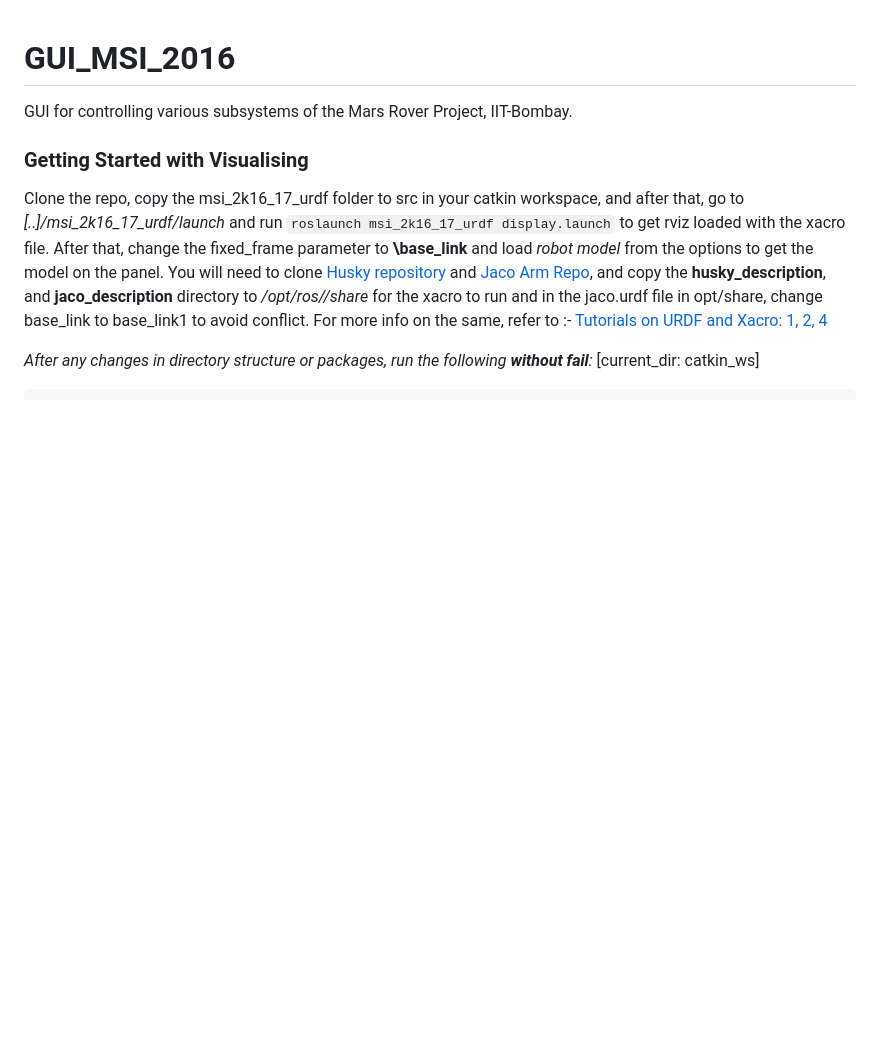
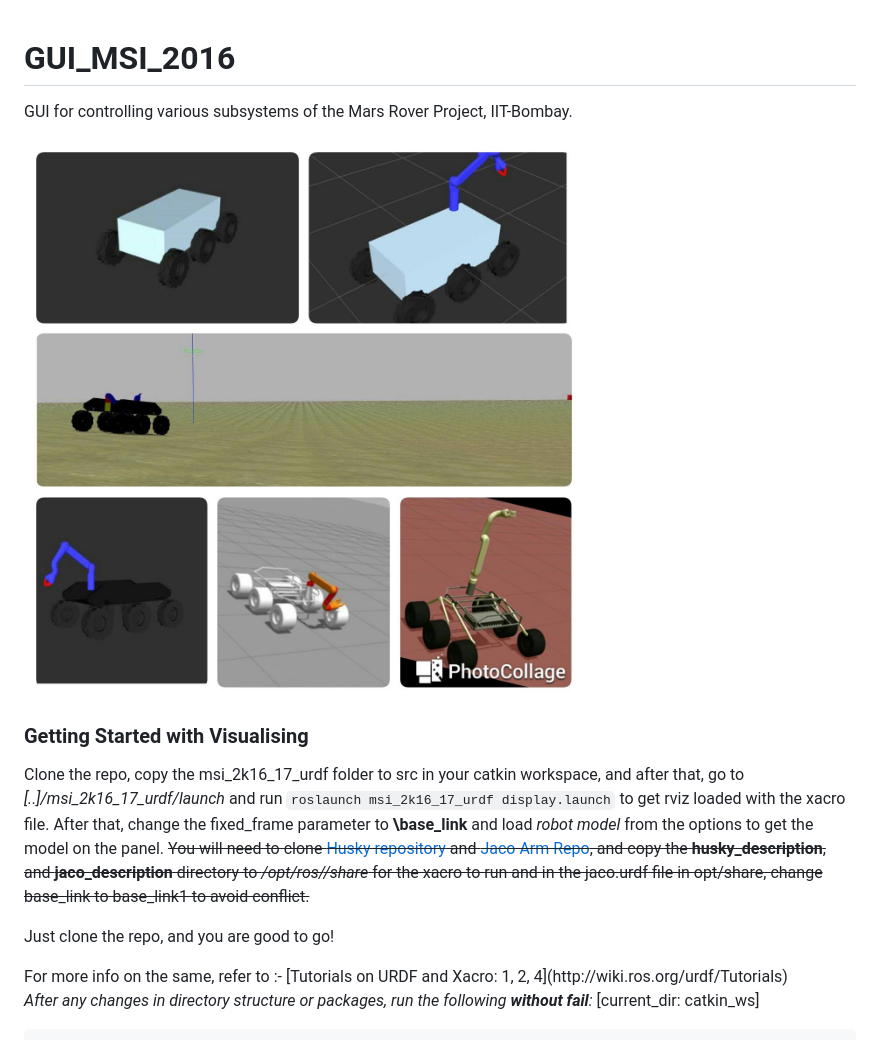
Before and after one commit to iitbmartian/GUI, a Markdown page: README.md, the part around the change printed below. GitHub-like rendering; pictures changed too: evolution.jpg (added); blank space fills up the shorter version.

```diff
--- a/README.md
+++ b/README.md
@@ -1,9 +1,15 @@
 # GUI_MSI_2016
 GUI for controlling various subsystems of the Mars Rover Project, IIT-Bombay.
 
+![The evolution of the rover design!](evolution.jpg)
+
+
 ### Getting Started with Visualising
 Clone the repo, copy the msi_2k16_17_urdf folder to src in your catkin workspace, and after that, go to *[..]/msi_2k16_17_urdf/launch* and run `roslaunch msi_2k16_17_urdf display.launch` to get rviz loaded with the xacro file. After that, change the fixed_frame parameter to **\base_link** and load *robot model* from the options to get the model on the panel. </br>
-You will need to clone [Husky repository](https://github.com/husky/husky) and [Jaco Arm Repo](https://github.com/ksatyaki/JacoROS/), and copy the **husky_description**, and **jaco_description** directory to */opt/ros/<version>/share* for the xacro to run and in the jaco.urdf file in opt/share, change base_link to base_link1 to avoid conflict.
+~~You will need to clone [Husky repository](https://github.com/husky/husky) and [Jaco Arm Repo](https://github.com/ksatyaki/JacoROS/), and copy the **husky_description**, and **jaco_description** directory to */opt/ros/<version>/share* for the xacro to run and in the jaco.urdf file in opt/share, change base_link to base_link1 to avoid conflict.~~
+
+Just clone the repo, and you are good to go!
+
 </br>
 For more info on the same, refer to :- </br>
 [Tutorials on URDF and Xacro: 1, 2, 4](http://wiki.ros.org/urdf/Tutorials) </br>
```
Also changed, not shown: other parts of README.md (+2 -2 lines), 4 other files.
